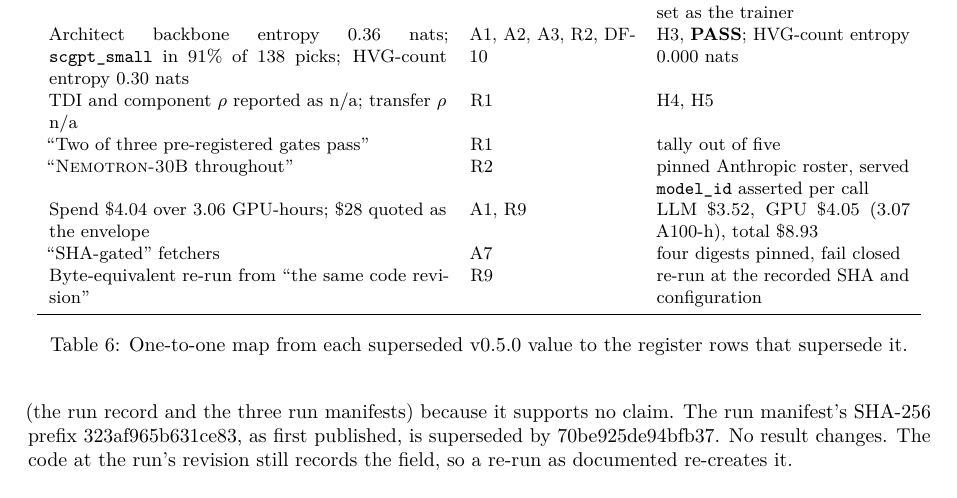
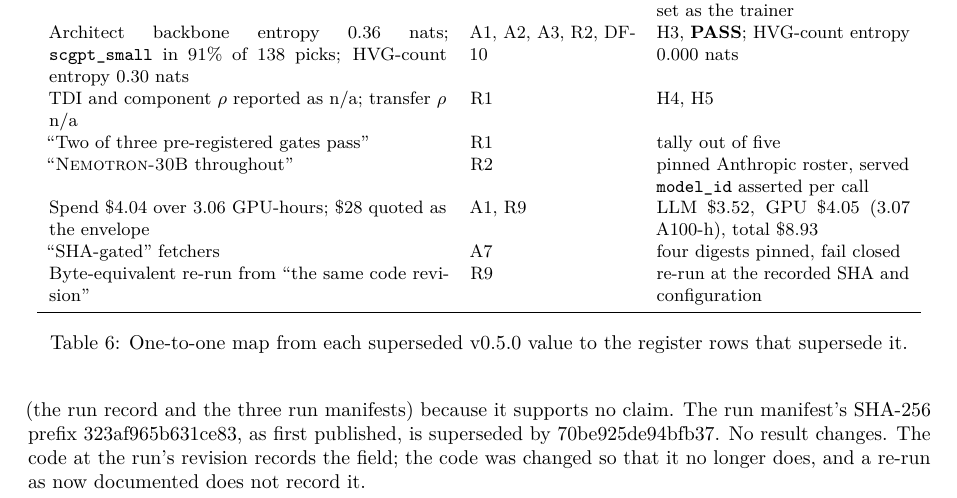
Before and after one commit to supmo668/bioFM, a LaTeX paper (projects/perturb-seq-eval/paper/paper.tex, which reads projects/perturb-seq-eval/paper/sections/corrections.tex): part of page 16 of 16, cut so that both start at the same text. Compiled offline with pdfLaTeX.

Commit message:
TASK-perturb-seq-eval-DEPOSIT - perturb-seq-eval/perturb-seq-eval for matthew-mo: docs(perturb-seq-eval): launch command without LLM_KEY_SOURCE; RR-1 appendix states the code no longer records the field (CTO #585 cond. 2); pyproject author email and CHANGELOG store location removed; CHANGELOG entry
Stage: impl
Generated-With: Claude Code
Co-Authored-By: perturb-seq-eval <matthew-mo+perturb-seq-eval.biofm@users.noreply.github.com>
Co-Authored-By: Claude <noreply@anthropic.com>

```diff
--- a/projects/perturb-seq-eval/paper/sections/corrections.tex
+++ b/projects/perturb-seq-eval/paper/sections/corrections.tex
@@ -97,6 +97,7 @@ secret-store name, an organisation project, an environment, a home project and a
 cross-project flag; no secret value --- was removed from \resRROneFileCount{} run files
 (the run record and the three run manifests) because it supports no claim. The run
 manifest's SHA-256 prefix \resManifestShaSuperseded{}, as first published, is superseded by
-\resManifestSha. No result changes. The code at the run's revision still records the field,
-so a re-run as documented re-creates it.
+\resManifestSha. No result changes. The code at the run's revision records the field; the
+code was changed so that it no longer does, and a re-run as now documented
+does not record it.
 \end{sloppypar}
```
Also changed, not shown: projects/perturb-seq-eval/pyproject.toml (+1 -1 lines), projects/perturb-seq-eval/CHANGELOG.md, projects/perturb-seq-eval/README.md, projects/perturb-seq-eval/paper/README.md.
